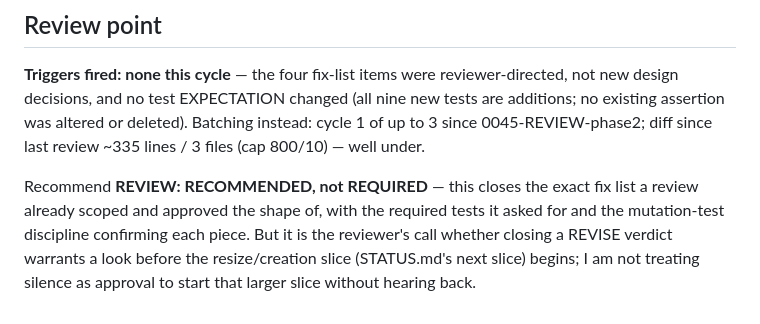
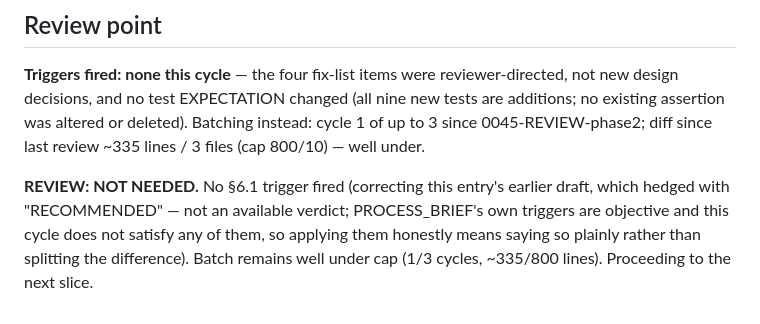
Before and after one commit to gatescrease-hash/beheader, a Markdown page: claude/entries/0046-empty-cell-range-fix.md, the part around the change. Drawn GitHub-style.

```diff
--- a/claude/entries/0046-empty-cell-range-fix.md
+++ b/claude/entries/0046-empty-cell-range-fix.md
@@ -155,8 +155,8 @@ design decisions, and no test EXPECTATION changed (all nine new tests are additi
 assertion was altered or deleted). Batching instead: cycle 1 of up to 3 since 0045-REVIEW-phase2;
 diff since last review ~335 lines / 3 files (cap 800/10) — well under.
 
-Recommend **REVIEW: RECOMMENDED, not REQUIRED** — this closes the exact fix list a review already
-scoped and approved the shape of, with the required tests it asked for and the mutation-test
-discipline confirming each piece. But it is the reviewer's call whether closing a REVISE verdict
-warrants a look before the resize/creation slice (STATUS.md's next slice) begins; I am not treating
-silence as approval to start that larger slice without hearing back.
+**REVIEW: NOT NEEDED.** No §6.1 trigger fired (correcting this entry's earlier draft, which hedged
+with "RECOMMENDED" — not an available verdict; PROCESS_BRIEF's own triggers are objective and this
+cycle does not satisfy any of them, so applying them honestly means saying so plainly rather than
+splitting the difference). Batch remains well under cap (1/3 cycles, ~335/800 lines). Proceeding to
+the next slice.
```
Also changed, not shown: claude/STATUS.md (+8 -8 lines).
